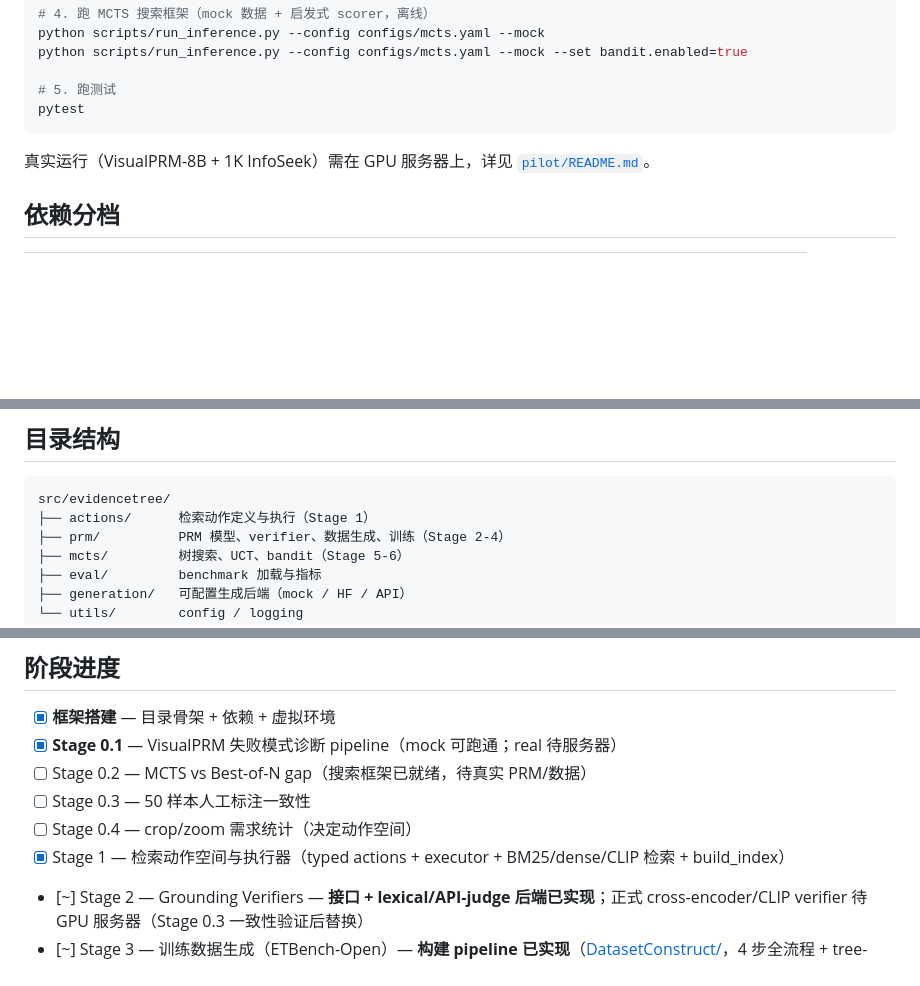
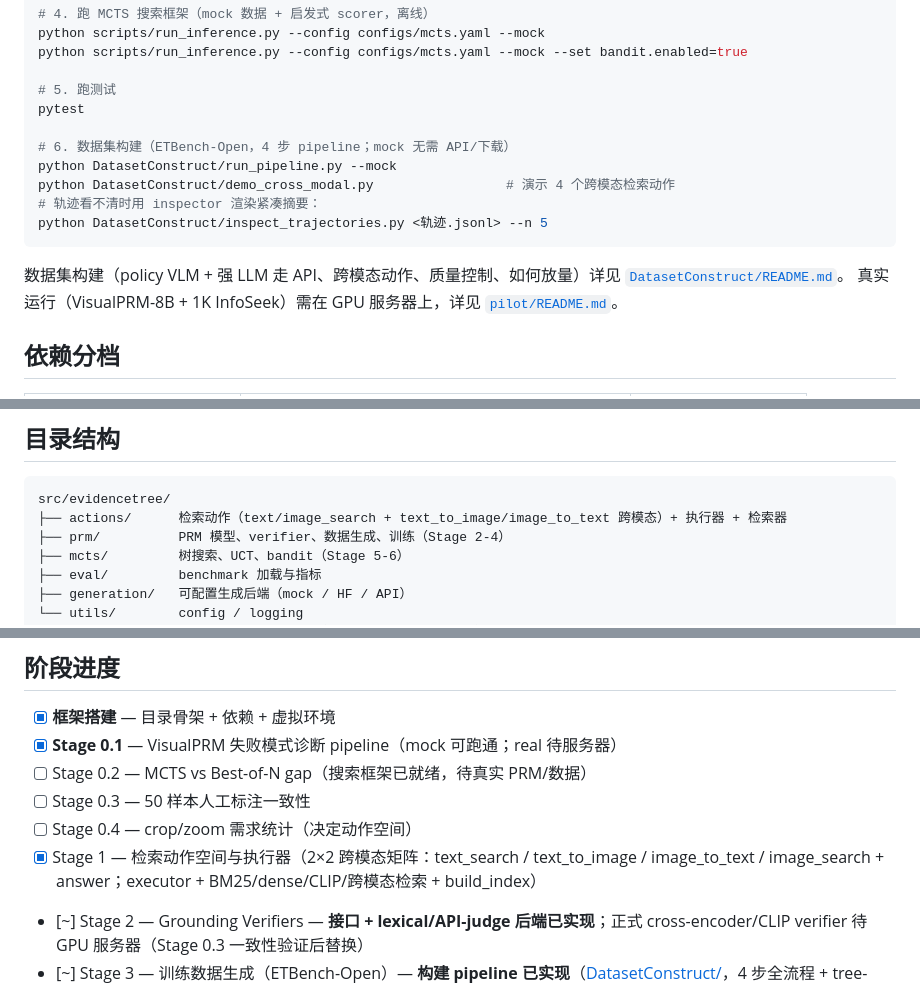
Before and after one commit to Celveen/evidencedataset, a Markdown page: README.md, 3 parts joined by grey strips. Drawn GitHub-style; blank space fills up the shorter version.

Commit message:
[Docs] Sync root README with cross-modal actions + dataset tooling
Root README lagged the DatasetConstruct README: update the action-space
description to the 2x2 cross-modal matrix, and add quick-start pointers for
the dataset pipeline, the cross-modal demo, and the trajectory inspector.

Co-Authored-By: Claude Opus 4.8 <noreply@anthropic.com>

````diff
--- a/README.md
+++ b/README.md
@@ -32,8 +32,16 @@ python scripts/run_inference.py --config configs/mcts.yaml --mock --set bandit.e
 
 # 5. 跑测试
 pytest
+
+# 6. 数据集构建（ETBench-Open，4 步 pipeline；mock 无需 API/下载）
+python DatasetConstruct/run_pipeline.py --mock
+python DatasetConstruct/demo_cross_modal.py                 # 演示 4 个跨模态检索动作
+# 轨迹看不清时用 inspector 渲染紧凑摘要：
+python DatasetConstruct/inspect_trajectories.py <轨迹.jsonl> --n 5
 ```
 
+数据集构建（policy VLM + 强 LLM 走 API、跨模态动作、质量控制、如何放量）详见
+[`DatasetConstruct/README.md`](DatasetConstruct/README.md)。
 真实运行（VisualPRM-8B + 1K InfoSeek）需在 GPU 服务器上，详见
 [`pilot/README.md`](pilot/README.md)。
 
@@ -49,7 +57,7 @@ pytest
 
 ```
 src/evidencetree/
-├── actions/      检索动作定义与执行（Stage 1）
+├── actions/      检索动作（text/image_search + text_to_image/image_to_text 跨模态）+ 执行器 + 检索器
 ├── prm/          PRM 模型、verifier、数据生成、训练（Stage 2-4）
 ├── mcts/         树搜索、UCT、bandit（Stage 5-6）
 ├── eval/         benchmark 加载与指标
@@ -69,7 +77,7 @@ tests/            单元测试
 - [ ] Stage 0.2 — MCTS vs Best-of-N gap（搜索框架已就绪，待真实 PRM/数据）
 - [ ] Stage 0.3 — 50 样本人工标注一致性
 - [ ] Stage 0.4 — crop/zoom 需求统计（决定动作空间）
-- [x] Stage 1 — 检索动作空间与执行器（typed actions + executor + BM25/dense/CLIP 检索 + build_index）
+- [x] Stage 1 — 检索动作空间与执行器（2×2 跨模态矩阵：text_search / text_to_image / image_to_text / image_search + answer；executor + BM25/dense/CLIP/跨模态检索 + build_index）
 - [~] Stage 2 — Grounding Verifiers — **接口 + lexical/API-judge 后端已实现**；正式 cross-encoder/CLIP verifier 待 GPU 服务器（Stage 0.3 一致性验证后替换）
 - [~] Stage 3 — 训练数据生成（ETBench-Open）— **构建 pipeline 已实现**（[DatasetConstruct/](DatasetConstruct/README.md)，4 步全流程 + tree-level credit + rationale QC，mock 跑通）；真实数据生成待 API key + 原始数据
 - [ ] Stage 4 — PRM 三阶段训练
````
